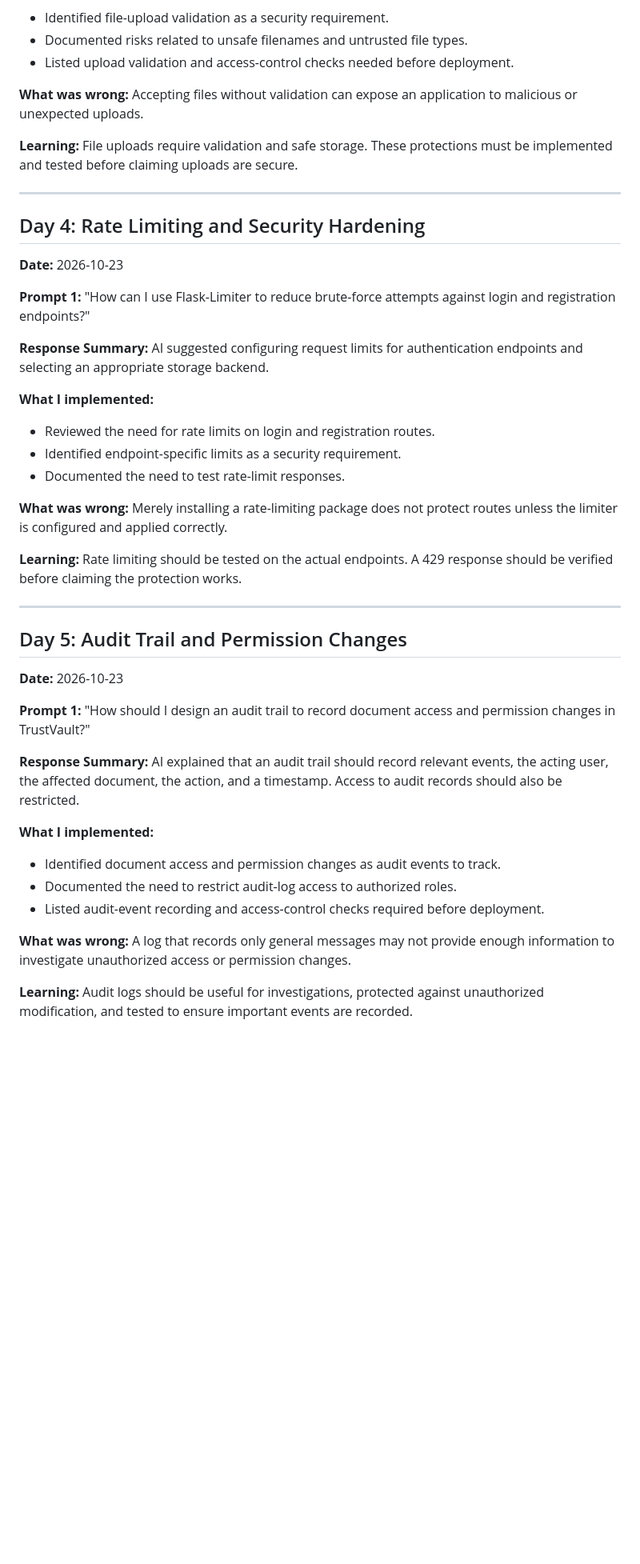
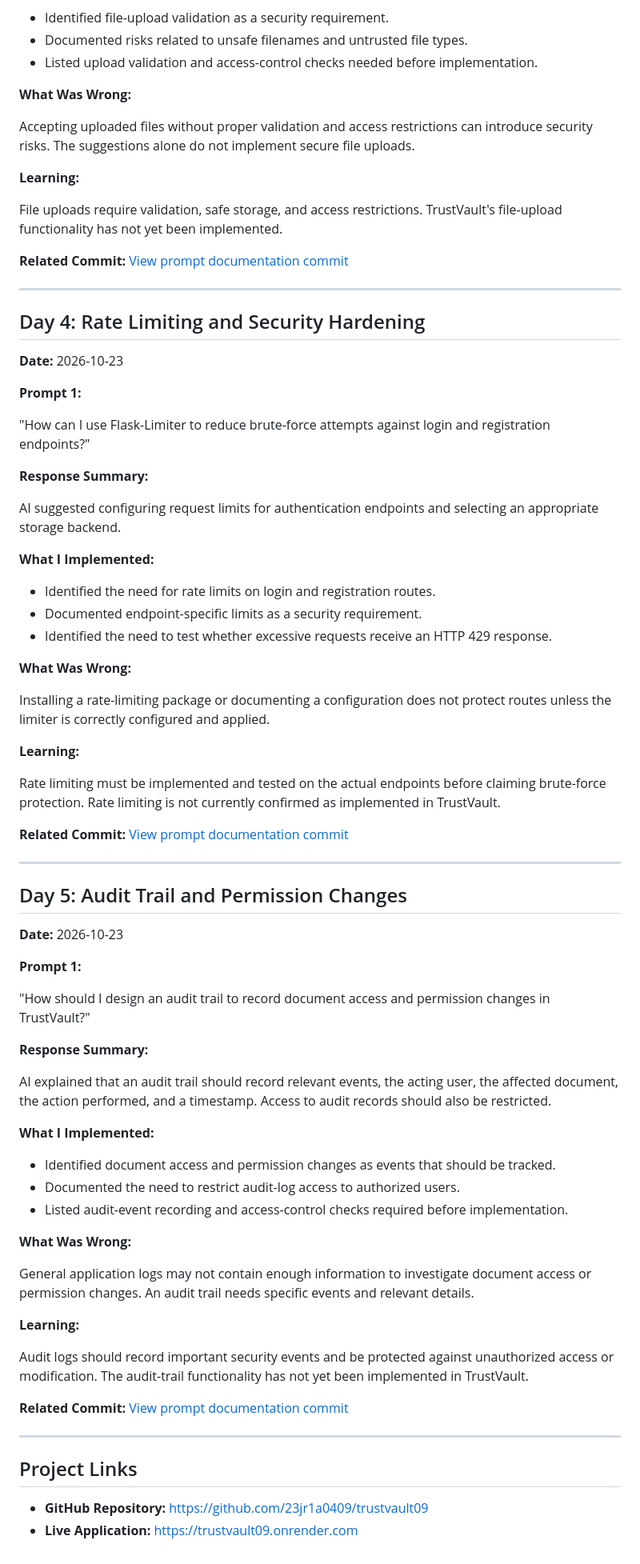
Before and after one commit to 23jr1a0409/trustvault09, a Markdown page: PROMPTS.md, the part around one of its changes. Shown at 80% size. GitHub-like rendering; blank space fills up the shorter version.

Commit message:
Update AI prompts documentation

```diff
--- a/PROMPTS.md
+++ b/PROMPTS.md
@@ -48,10 +75,16 @@
 - Identified file-upload validation as a security requirement.
 - Documented risks related to unsafe filenames and untrusted file types.
-- Listed upload validation and access-control checks needed before deployment.
+- Listed upload validation and access-control checks needed before implementation.
 
-**What was wrong:** Accepting files without validation can expose an application to malicious or unexpected uploads.
+**What Was Wrong:**
 
-**Learning:** File uploads require validation and safe storage. These protections must be implemented and tested before claiming uploads are secure.
+Accepting uploaded files without proper validation and access restrictions can introduce security risks. The suggestions alone do not implement secure file uploads.
+
+**Learning:**
+
+File uploads require validation, safe storage, and access restrictions. TrustVault's file-upload functionality has not yet been implemented.
+
+**Related Commit:** [View prompt documentation commit](https://github.com/23jr1a0409/trustvault09/commit/2df22d7)
 
 ---
 
@@ -60,18 +93,27 @@
 **Date:** 2026-10-23
 
 **Prompt 1:**
+
 "How can I use Flask-Limiter to reduce brute-force attempts against login and registration endpoints?"
 
-**Response Summary:** AI suggested configuring request limits for authentication endpoints and selecting an appropriate storage backend.
+**Response Summary:**
 
-**What I implemented:**
-- Reviewed the need for rate limits on login and registration routes.
-- Identified endpoint-specific limits as a security requirement.
-- Documented the need to test rate-limit responses.
+AI suggested configuring request limits for authentication endpoints and selecting an appropriate storage backend.
 
-**What was wrong:** Merely installing a rate-limiting package does not protect routes unless the limiter is configured and applied correctly.
+**What I Implemented:**
+- Identified the need for rate limits on login and registration routes.
+- Documented endpoint-specific limits as a security requirement.
+- Identified the need to test whether excessive requests receive an HTTP 429 response.
 
-**Learning:** Rate limiting should be tested on the actual endpoints. A 429 response should be verified before claiming the protection works.
+**What Was Wrong:**
+
+Installing a rate-limiting package or documenting a configuration does not protect routes unless the limiter is correctly configured and applied.
+
+**Learning:**
+
+Rate limiting must be implemented and tested on the actual endpoints before claiming brute-force protection. Rate limiting is not currently confirmed as implemented in TrustVault.
+
+**Related Commit:** [View prompt documentation commit](https://github.com/23jr1a0409/trustvault09/commit/2df22d7)
 
 ---
 
@@ -80,15 +122,31 @@
 **Date:** 2026-10-23
 
 **Prompt 1:**
+
 "How should I design an audit trail to record document access and permission changes in TrustVault?"
 
-**Response Summary:** AI explained that an audit trail should record relevant events, the acting user, the affected document, the action, and a timestamp. Access to audit records should also be restricted.
+**Response Summary:**
 
-**What I implemented:**
-- Identified document access and permission changes as audit events to track.
-- Documented the need to restrict audit-log access to authorized roles.
-- Listed audit-event recording and access-control checks required before deployment.
+AI explained that an audit trail should record relevant events, the acting user, the affected document, the action performed, and a timestamp. Access to audit records should also be restricted.
 
-**What was wrong:** A log that records only general messages may not provide enough information to investigate unauthorized access or permission changes.
+**What I Implemented:**
+- Identified document access and permission changes as events that should be tracked.
+- Documented the need to restrict audit-log access to authorized users.
+- Listed audit-event recording and access-control checks required before implementation.
 
-**Learning:** Audit logs should be useful for investigations, protected against unauthorized modification, and tested to ensure important events are recorded.
+**What Was Wrong:**
+
+General application logs may not contain enough information to investigate document access or permission changes. An audit trail needs specific events and relevant details.
+
+**Learning:**
+
+Audit logs should record important security events and be protected against unauthorized access or modification. The audit-trail functionality has not yet been implemented in TrustVault.
+
+**Related Commit:** [View prompt documentation commit](https://github.com/23jr1a0409/trustvault09/commit/2df22d7)
+
+---
+
+## Project Links
+
+- **GitHub Repository:** https://github.com/23jr1a0409/trustvault09
+- **Live Application:** https://trustvault09.onrender.com
```
Also changed, not shown: other parts of PROMPTS.md (+39 -12 lines).
